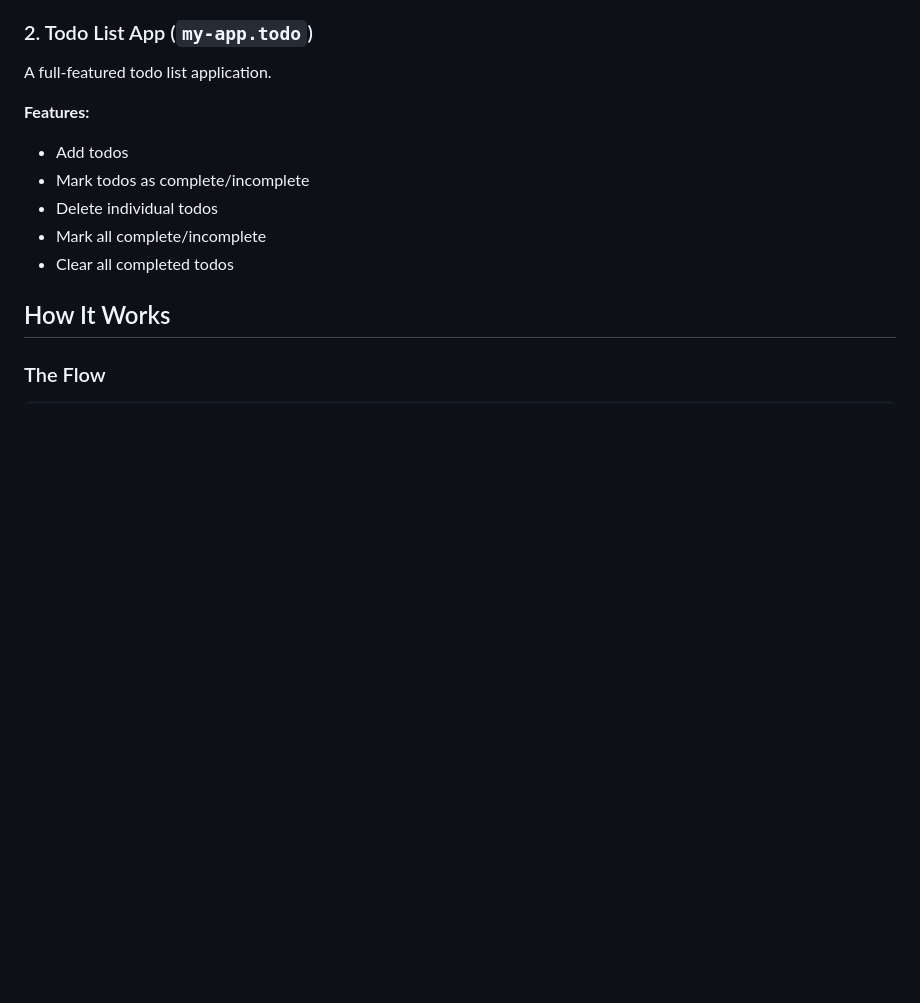
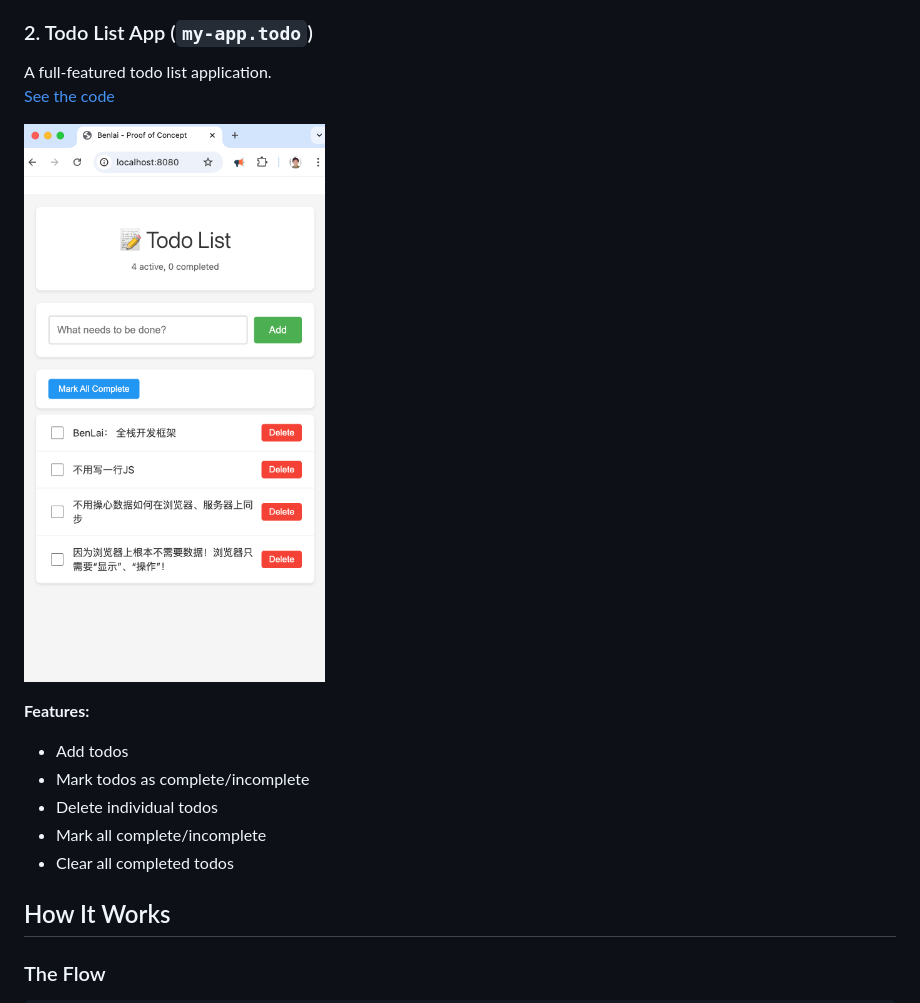
Before and after one commit to leefurong/benlai, a Markdown page: README.md, the part around one of its changes. Drawn GitHub-style; pictures changed too: resources/public/todo_screenshot.png (added); blank space fills up the shorter version.

Commit message:
Add screen shot and code link into README.

```diff
--- a/README.md
+++ b/README.md
@@ -154,6 +155,9 @@ A simple counter demonstrating basic state management and event handling.
 ### 2. Todo List App (`my-app.todo`)
 
 A full-featured todo list application.
+[See the code](./src/my_app/todo.clj)
+
+![A Demo TODO app Created via BenLai](./resources/public/todo_screenshot.png)
 
 **Features:**
 - Add todos
```
Also changed, not shown: other parts of README.md (+2 -1 lines), resources/public/counter_and_input_demo.png (added).
